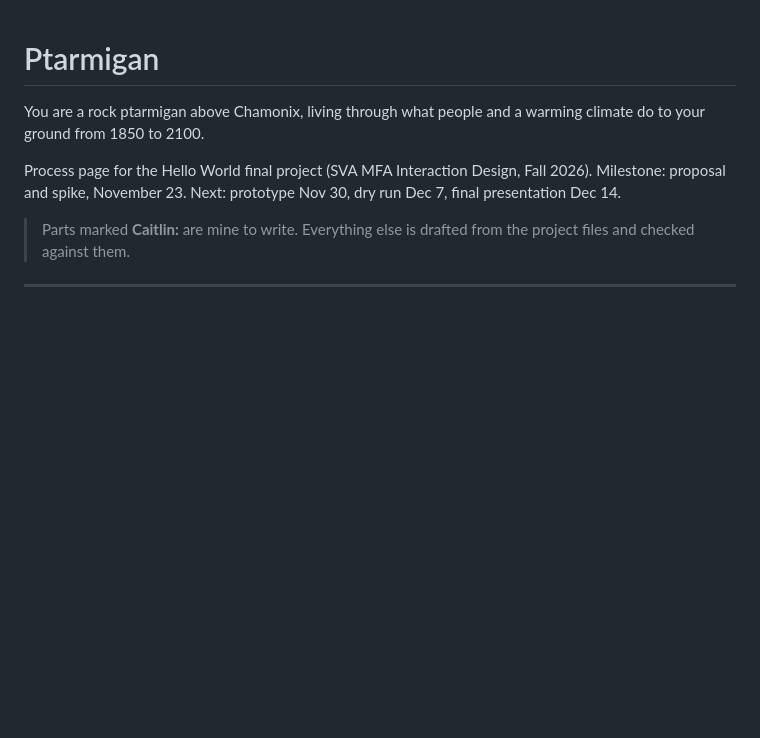
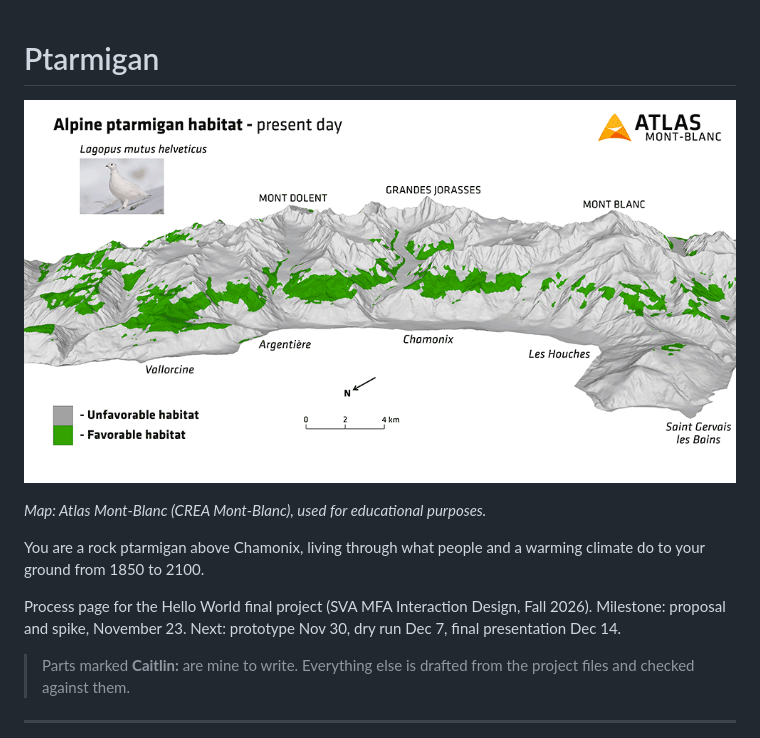
Before and after one commit to cstandifer/ptarmigan, a Markdown page: README.md, the part around the change. Rendered like a GitHub page; pictures changed too: docs/images/ptarmigan-habitat-present-atlas-mont-blanc.gif (added); blank space fills up the shorter version.

Commit message:
README: add the Atlas Mont-Blanc ptarmigan habitat map at the top
Co-Authored-By: Claude Opus 5.5 <noreply@anthropic.com>

```diff
--- a/README.md
+++ b/README.md
@@ -1,4 +1,8 @@
 # Ptarmigan
+
+![A 3D map of the Chamonix valley with favorable rock ptarmigan habitat in green, present day](docs/images/ptarmigan-habitat-present-atlas-mont-blanc.gif)
+
+*Map: Atlas Mont-Blanc (CREA Mont-Blanc), used for educational purposes.*
 
 You are a rock ptarmigan above Chamonix, living through what people and a warming climate do to your ground from 1850 to 2100.
 
```
Also changed, not shown: research/sources-log.md (+1 -0 lines).
